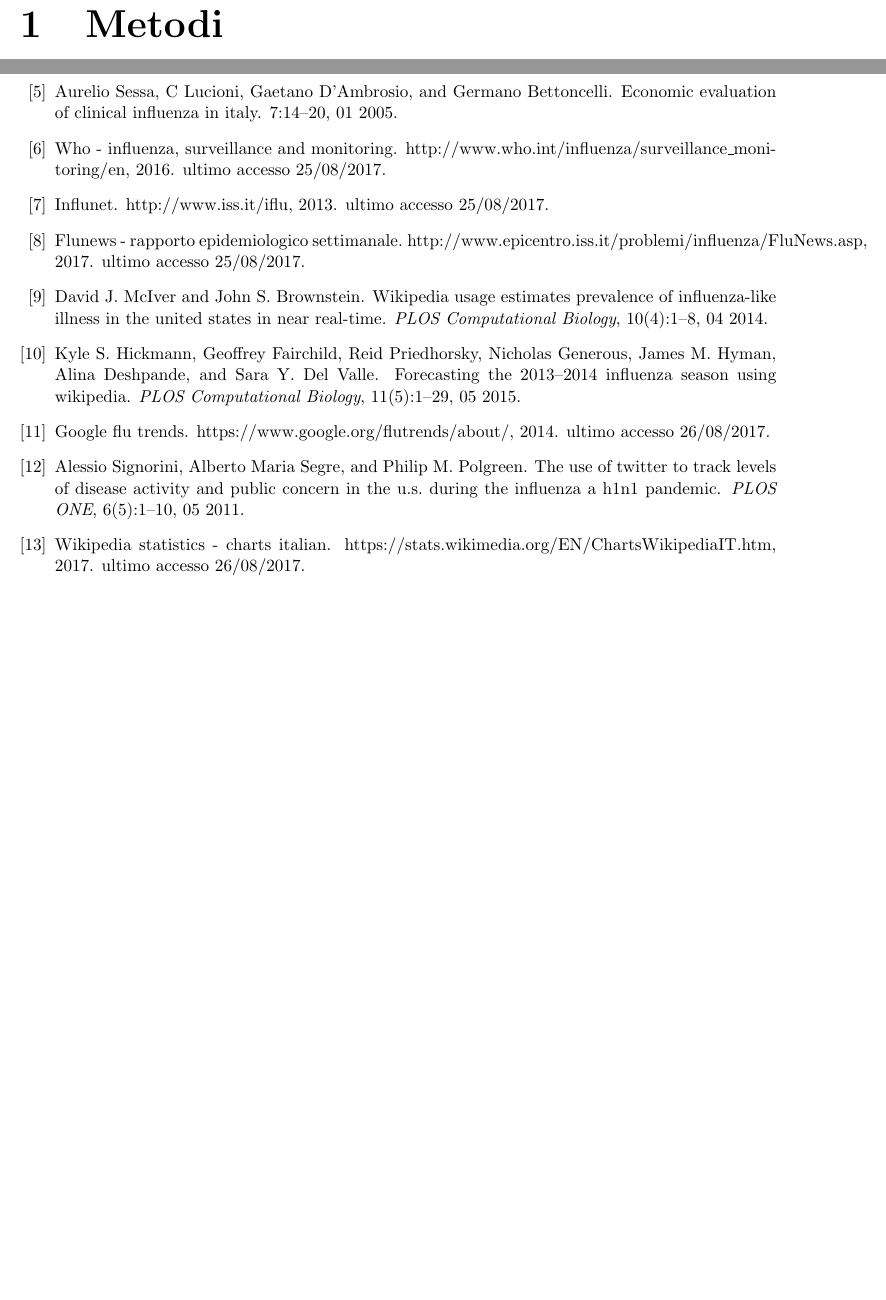
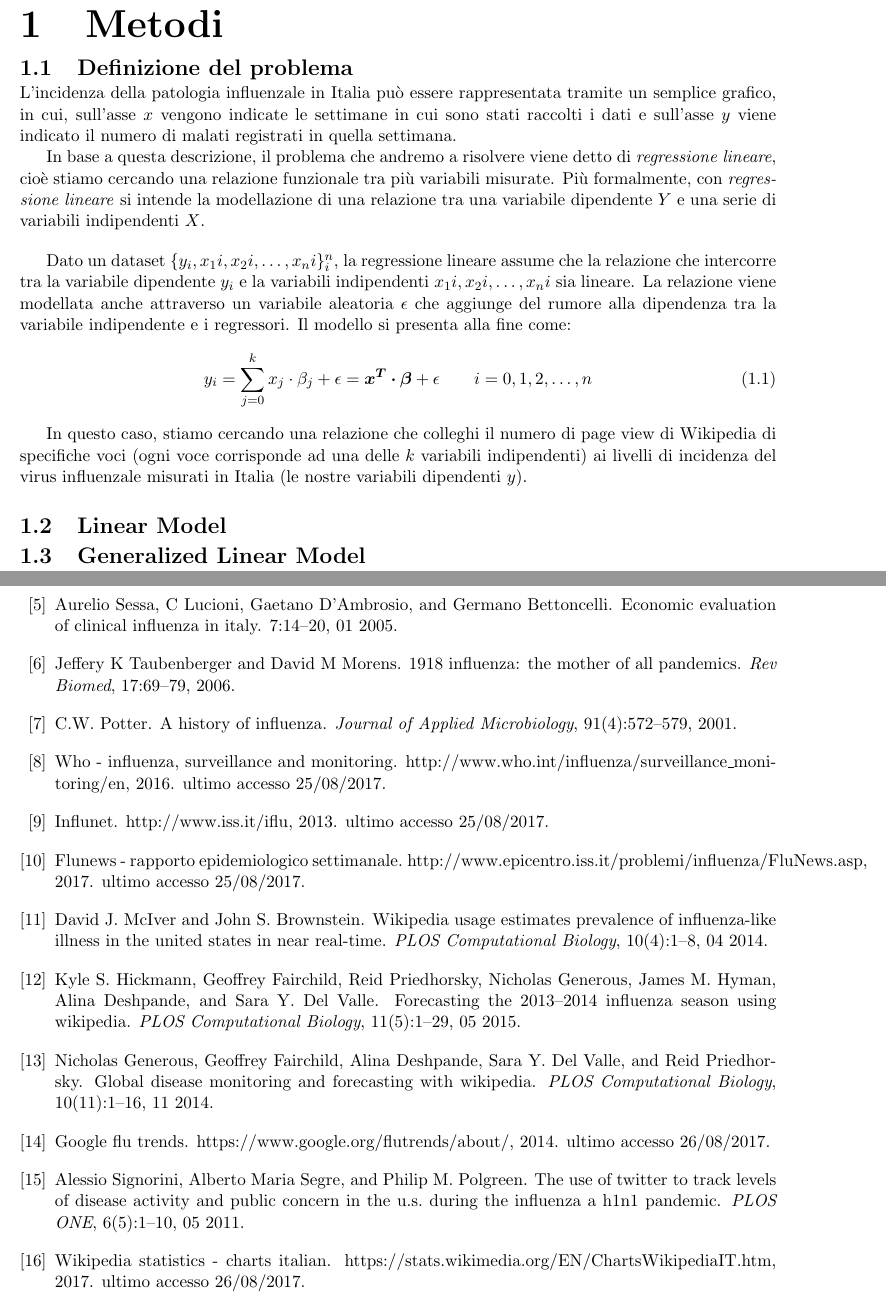
Before and after one commit to geektoni/bachelor-thesis, a LaTeX thesis (detoni_giovanni_LT_informatica_2017.tex, which reads biblio.bib, capitolo1.tex): two parts of pages 6 and 8 of 8 before the commit and two parts of pages 6 and 8 of 9 after it, joined at a grey line, cut so that both start at the same text, the shorter picture padded with empty space. Compiled offline with pdfLaTeX.

Commit message:
Add capitolo 1.

```diff
--- a/biblio.bib
+++ b/biblio.bib
@@ -36,3 +36,19 @@
 	volume = {7},
 	booktitle = {International Journal of Medicine}
 }
+
+@article{taubenberger20061918,
+  title={1918 Influenza: the mother of all pandemics},
+  author={Taubenberger, Jeffery K and Morens, David M},
+  journal={Rev Biomed},
+  volume={17},
+  pages={69--79},
+  year={2006}
+}
+
+@article {JAM:JAM1492,
+	author = {Potter, C.W. },
+	title = {A history of influenza},
+	journal = {Journal of Applied Microbiology},
+	volume = {91},
+	number = {4},
@@ -39,3 +59,7 @@
+	pages = {572--579},
+	year = {2001},
+}
+
 
 @misc{whoinfluenza_surveillance,
 	title = {WHO - Influenza, Surveillance and Monitoring},
@@ -85,3 +109,11 @@
     number = {5},
     doi = {10.1371/journal.pcbi.1004239}
 }
+@article{Generous2014,
+    author = {Generous, Nicholas AND Fairchild, Geoffrey AND Deshpande, Alina AND Del Valle, Sara Y. AND Priedhorsky, Reid},
+    journal = {PLOS Computational Biology},
+    publisher = {Public Library of Science},
+    title = {Global Disease Monitoring and Forecasting with Wikipedia},
+    year = {2014},
+    month = {11},
+    volume = {10},
--- a/capitolo1.tex
+++ b/capitolo1.tex
@@ -1,2 +1,32 @@
 \chapter{Metodi}
+
+\section{Definizione del problema}
+
+L'incidenza della patologia influenzale in Italia può essere rappresentata tramite un semplice grafico, in cui, sull'asse $x$
+vengono indicate le settimane in cui sono stati raccolti i dati e sull'asse $y$ viene indicato il numero di malati registrati
+in quella settimana.
+
+%% Esempio della patologia influenzale (grafico)
+
+In base a questa descrizione, il problema che andremo a risolvere viene detto di \textit{regressione lineare}, cioè stiamo
+cercando una relazione funzionale tra più variabili misurate. Più formalmente, con \textit{regressione lineare} si intende
+la modellazione di una relazione tra una variabile dipendente $Y$ e una serie di variabili indipendenti $X$.
+\bigskip
+
+Dato un dataset $\{ y_i, x_1i, x_2i,\ldots, x_ni\}^n_i$, la regressione lineare assume che la relazione che intercorre tra la
+variabile dipendente $y_i$ e la variabili indipendenti ${x_1i, x_2i,\ldots, x_ni}$ sia lineare. La relazione viene modellata
+anche attraverso un variabile aleatoria $\epsilon$ che aggiunge del rumore alla dipendenza tra la variabile indipendente e i
+regressori. Il modello si presenta alla fine come:
+\begin{equation}
+y_i = \sum_{j=0}^k x_j \cdot \beta_j + \epsilon = \bm{x^{T}\cdot\beta}+\epsilon \qquad i=0,1,2,\ldots ,n
+\end{equation}
+
+In questo caso, stiamo cercando una relazione che colleghi il numero di page
+view di Wikipedia di specifiche voci (ogni voce corrisponde ad una delle $k$ variabili indipendenti) ai livelli di incidenza
+del virus influenzale misurati in Italia (le nostre variabili dipendenti $y$).
+
+\section{Linear Model}
+
+\section{Generalized Linear Model}
+
 \newpage
--- a/detoni_giovanni_LT_informatica_2017.tex
+++ b/detoni_giovanni_LT_informatica_2017.tex
@@ -17,10 +17,13 @@
 \documentclass[epsfig,a4paper,11pt,titlepage,twoside,openany]{book}
 \usepackage{epsfig}
 \usepackage{plain}
+\usepackage{cite}
 \usepackage{setspace}
 \usepackage[paperheight=29.7cm,paperwidth=21cm,outer=1.5cm,inner=2.5cm,top=2cm,bottom=2cm]{geometry} % per definizione layout
 \usepackage{titlesec} % per formato custom dei titoli dei capitoli
 \usepackage[strings]{underscore} % evita errori di bibtex in caso di caratteri underscore
+\usepackage{amsfonts} % mathbb
+\usepackage{bm} % bold mathematical symbols
 
 %%%%%%%%%%%%%%
 % supporto lettere accentate
```
Also changed, not shown: biblio.bib (9 more changed lines), 1 other file.
